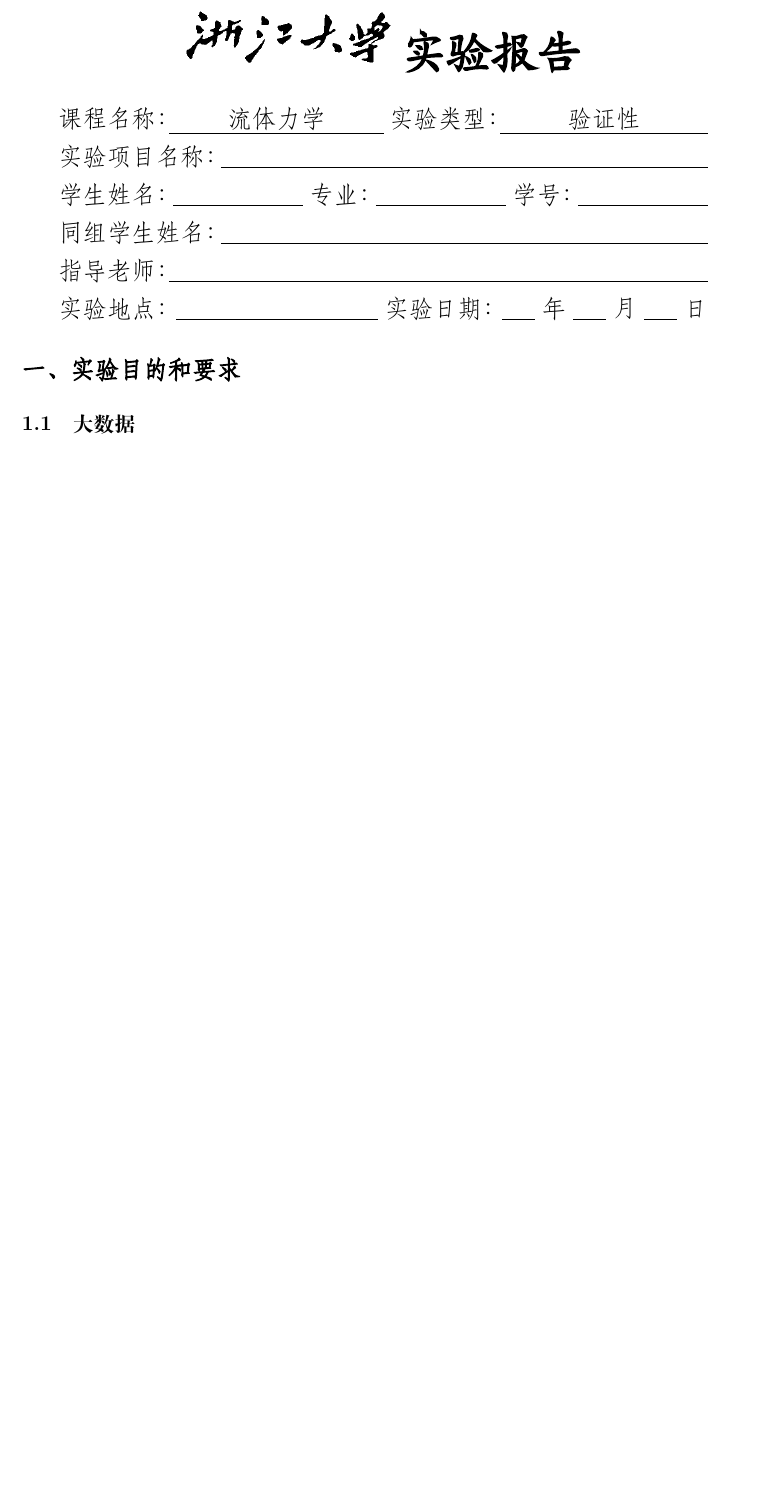
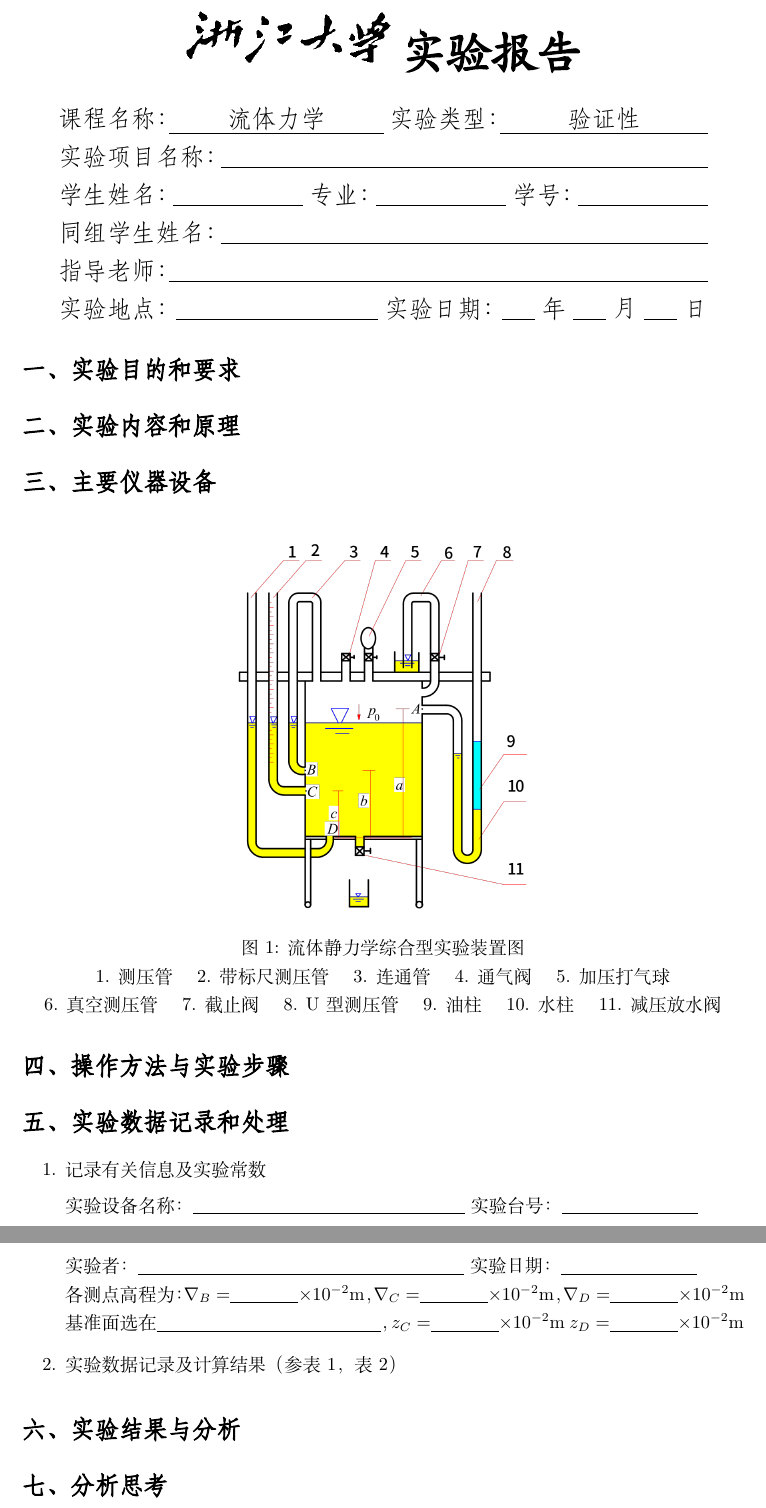
Before and after one commit to L-N1988/Pickwick-club, a LaTeX document (content.tex): part of the page before the commit and two parts of pages 1 and 2 of 2 after it, the two joined at a grey line, cut so that both start at the same text, the shorter picture padded with empty space. Compiled offline with XeLaTeX.

Commit message:
add note below figures.

```diff
--- a/content.tex
+++ b/content.tex
@@ -1,6 +1,5 @@
-\documentclass[UTF8,AutoFakeBold,a4paper]{article}%支持粗体
-\usepackage{ctex}
-\usepackage{soul}
+\documentclass[UTF8,AutoFakeBold,a4paper]{article}  %支持粗体
+\usepackage{ctex}   % 支持中文编码
 \usepackage[top=1in,bottom=1in,right=3.18cm,left=3.18cm]{geometry}   % 页边距调整
 \usepackage{graphicx}   % 图片支持
 \usepackage{float}      % 图片强制放置
@@ -43,5 +40,35 @@
         \underline{\hbox to 0.05\linewidth{\hfill \hfill}}日
     }
     \section{实验目的和要求}
-    \subsection{大数据}
+    \section{实验内容和原理}
+    \section{主要仪器设备}
+    \begin{figure}[H]
+        \centering
+        \includegraphics[width=0.4\linewidth]{figures/exp1.png}
+        \caption{\zihao{5}流体静力学综合型实验装置图}
+        \par
+        {\zihao{5}\noindent 1. 测压管 \quad 2. 带标尺测压管 \quad 3. 连通管 \quad 4. 通气阀 \quad 5. 加压打气球 \\
+        6. 真空测压管 \quad 7. 截止阀 \quad 8. U型测压管 \quad 9. 油柱 \quad 10. 水柱 \quad 11. 减压放水阀 \par}
+    \end{figure}
+    \section{操作方法与实验步骤}
+    \section{实验数据记录和处理}
+    \begin{enumerate}
+        \linespread{1.5}
+        \item 记录有关信息及实验常数
+        \par
+        实验设备名称：\underline{\hbox to 0.4\linewidth{\hfill \hfill}}
+        实验台号：\underline{\hbox to 0.2\linewidth{\hfill \hfill}} \\
+        实验者：\underline{\hbox to 0.48\linewidth{\hfill \hfill}}
+        实验日期：\underline{\hbox to 0.2\linewidth{\hfill \hfill}} \\
+        各测点高程为：
+        $ \nabla_{B}= $\underline{\hbox to 0.1\linewidth{\hfill \hfill}}$ \times10^{-2}\mathrm{m} $，
+        $ \nabla_{C}= $\underline{\hbox to 0.1\linewidth{\hfill \hfill}}$ \times10^{-2}\mathrm{m} $，
+        $ \nabla_{D}= $\underline{\hbox to 0.1\linewidth{\hfill \hfill}}$ \times10^{-2}\mathrm{m} $ \\
+        基准面选在\underline{\hbox to 0.33\linewidth{\hfill \hfill}}，
+        $ z_{C}= $\underline{\hbox to 0.1\linewidth{\hfill \hfill}}$ \times10^{-2}\mathrm{m} $
+        $ z_{D}= $\underline{\hbox to 0.1\linewidth{\hfill \hfill}}$ \times10^{-2}\mathrm{m} $
+        \item 实验数据记录及计算结果（参表1，表2）
+    \end{enumerate}
+    \section{实验结果与分析}
+    \section{分析思考}
 \end{document}
```
Also changed, not shown: content.pdf, content.tex (14 more changed lines).
